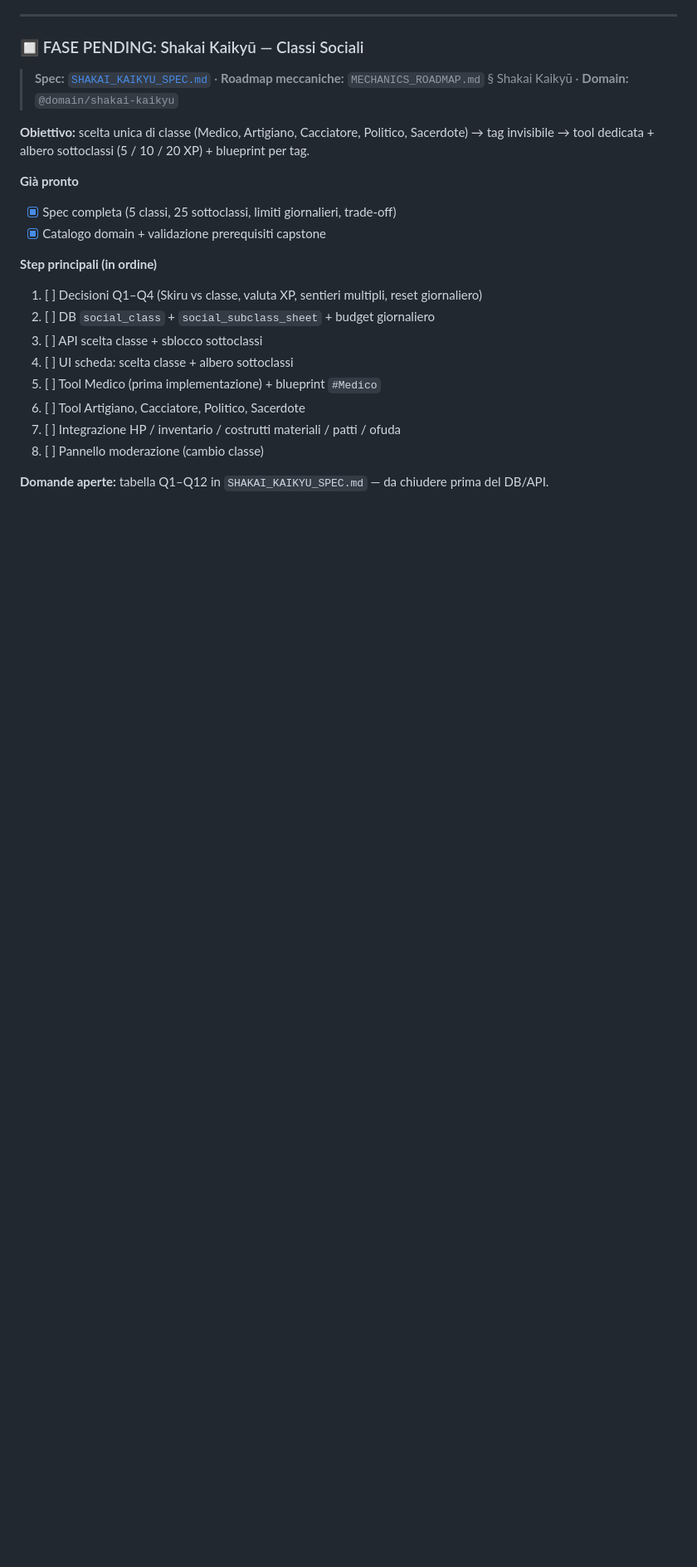
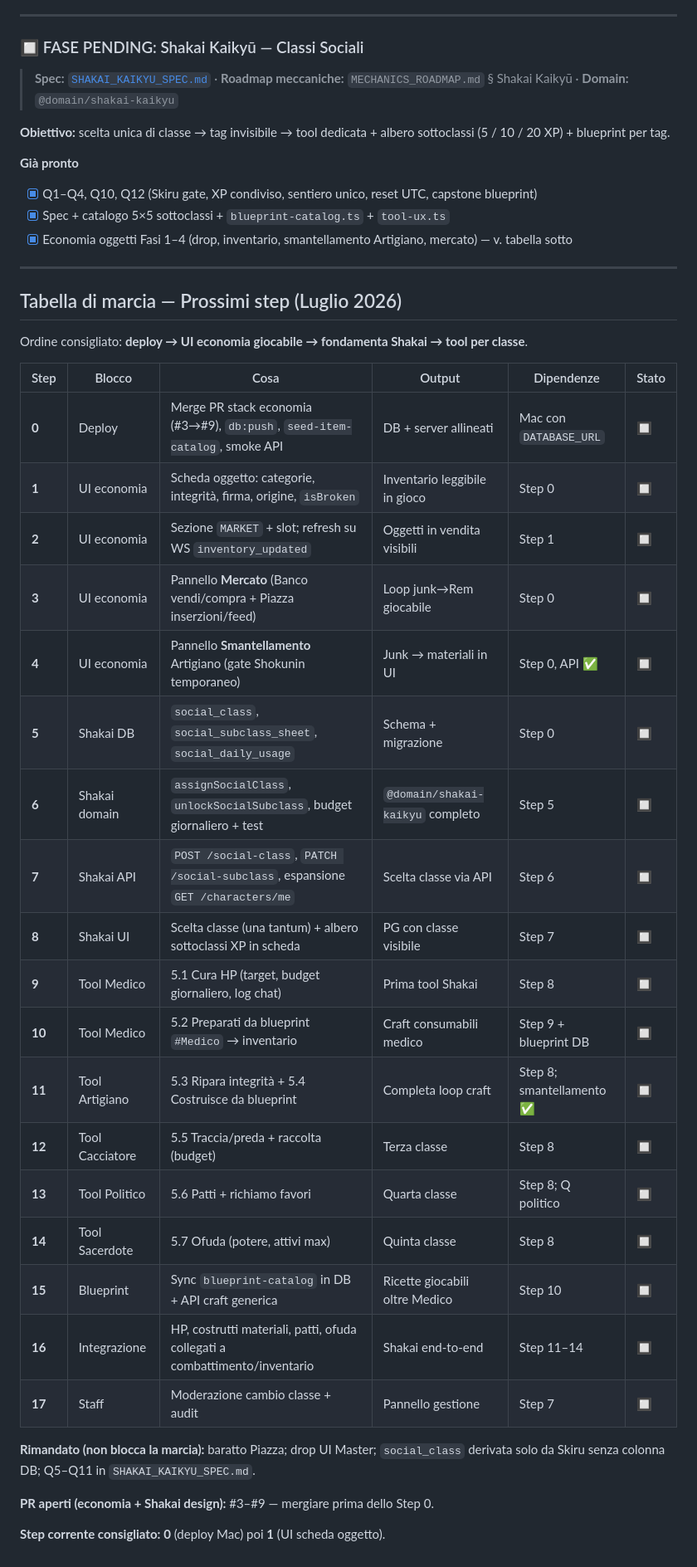
Before and after one commit to GiadaTolve/o-prototype, a Markdown page: ROADMAP_CONTEXT.md, the part around the change. Shown at 83% size. Drawn GitHub-style; blank space fills up the shorter version.

Commit message:
docs: tabella di marcia step 0-17 (economia UI → Shakai → tool)
Co-authored-by: Giada Giuliana Tolve <GiadaTolve@users.noreply.github.com>

```diff
--- a/ROADMAP_CONTEXT.md
+++ b/ROADMAP_CONTEXT.md
@@ -506,20 +506,42 @@ Frequenza Disarmante: "+X costo" → +2 CS; il danno da mancata scarica → = ti
 
 > **Spec:** [`SHAKAI_KAIKYU_SPEC.md`](./SHAKAI_KAIKYU_SPEC.md) · **Roadmap meccaniche:** `MECHANICS_ROADMAP.md` § Shakai Kaikyū · **Domain:** `@domain/shakai-kaikyu`
 
-**Obiettivo:** scelta unica di classe (Medico, Artigiano, Cacciatore, Politico, Sacerdote) → tag invisibile → tool dedicata + albero sottoclassi (5 / 10 / 20 XP) + blueprint per tag.
+**Obiettivo:** scelta unica di classe → tag invisibile → tool dedicata + albero sottoclassi (5 / 10 / 20 XP) + blueprint per tag.
 
 **Già pronto**
-- [x] Spec completa (5 classi, 25 sottoclassi, limiti giornalieri, trade-off)
-- [x] Catalogo domain + validazione prerequisiti capstone
+- [x] Q1–Q4, Q10, Q12 (Skiru gate, XP condiviso, sentiero unico, reset UTC, capstone blueprint)
+- [x] Spec + catalogo 5×5 sottoclassi + `blueprint-catalog.ts` + `tool-ux.ts`
+- [x] Economia oggetti Fasi 1–4 (drop, inventario, smantellamento Artigiano, mercato) — v. tabella sotto
 
-**Step principali (in ordine)**
-1. [ ] Decisioni Q1–Q4 (Skiru vs classe, valuta XP, sentieri multipli, reset giornaliero)
-2. [ ] DB `social_class` + `social_subclass_sheet` + budget giornaliero
-3. [ ] API scelta classe + sblocco sottoclassi
-4. [ ] UI scheda: scelta classe + albero sottoclassi
-5. [ ] Tool Medico (prima implementazione) + blueprint `#Medico`
-6. [ ] Tool Artigiano, Cacciatore, Politico, Sacerdote
-7. [ ] Integrazione HP / inventario / costrutti materiali / patti / ofuda
-8. [ ] Pannello moderazione (cambio classe)
+---
 
-**Domande aperte:** tabella Q1–Q12 in `SHAKAI_KAIKYU_SPEC.md` — da chiudere prima del DB/API.
+## Tabella di marcia — Prossimi step (Luglio 2026)
+
+Ordine consigliato: **deploy → UI economia giocabile → fondamenta Shakai → tool per classe**.
+
+| Step | Blocco | Cosa | Output | Dipendenze | Stato |
+|------|--------|------|--------|------------|-------|
+| **0** | Deploy | Merge PR stack economia (#3→#9), `db:push`, `seed-item-catalog`, smoke API | DB + server allineati | Mac con `DATABASE_URL` | 🔲 |
+| **1** | UI economia | Scheda oggetto: categorie, integrità, firma, origine, `isBroken` | Inventario leggibile in gioco | Step 0 | 🔲 |
+| **2** | UI economia | Sezione `MARKET` + slot; refresh su WS `inventory_updated` | Oggetti in vendita visibili | Step 1 | 🔲 |
+| **3** | UI economia | Pannello **Mercato** (Banco vendi/compra + Piazza inserzioni/feed) | Loop junk→Rem giocabile | Step 0 | 🔲 |
+| **4** | UI economia | Pannello **Smantellamento** Artigiano (gate Shokunin temporaneo) | Junk → materiali in UI | Step 0, API ✅ | 🔲 |
+| **5** | Shakai DB | `social_class`, `social_subclass_sheet`, `social_daily_usage` | Schema + migrazione | Step 0 | 🔲 |
+| **6** | Shakai domain | `assignSocialClass`, `unlockSocialSubclass`, budget giornaliero + test | `@domain/shakai-kaikyu` completo | Step 5 | 🔲 |
+| **7** | Shakai API | `POST /social-class`, `PATCH /social-subclass`, espansione `GET /characters/me` | Scelta classe via API | Step 6 | 🔲 |
+| **8** | Shakai UI | Scelta classe (una tantum) + albero sottoclassi XP in scheda | PG con classe visibile | Step 7 | 🔲 |
+| **9** | Tool Medico | 5.1 Cura HP (target, budget giornaliero, log chat) | Prima tool Shakai | Step 8 | 🔲 |
+| **10** | Tool Medico | 5.2 Preparati da blueprint `#Medico` → inventario | Craft consumabili medico | Step 9 + blueprint DB | 🔲 |
+| **11** | Tool Artigiano | 5.3 Ripara integrità + 5.4 Costruisce da blueprint | Completa loop craft | Step 8; smantellamento ✅ | 🔲 |
+| **12** | Tool Cacciatore | 5.5 Traccia/preda + raccolta (budget) | Terza classe | Step 8 | 🔲 |
+| **13** | Tool Politico | 5.6 Patti + richiamo favori | Quarta classe | Step 8; Q politico | 🔲 |
+| **14** | Tool Sacerdote | 5.7 Ofuda (potere, attivi max) | Quinta classe | Step 8 | 🔲 |
+| **15** | Blueprint | Sync `blueprint-catalog` in DB + API craft generica | Ricette giocabili oltre Medico | Step 10 | 🔲 |
+| **16** | Integrazione | HP, costrutti materiali, patti, ofuda collegati a combattimento/inventario | Shakai end-to-end | Step 11–14 | 🔲 |
+| **17** | Staff | Moderazione cambio classe + audit | Pannello gestione | Step 7 | 🔲 |
+
+**Rimandato (non blocca la marcia):** baratto Piazza; drop UI Master; `social_class` derivata solo da Skiru senza colonna DB; Q5–Q11 in `SHAKAI_KAIKYU_SPEC.md`.
+
+**PR aperti (economia + Shakai design):** #3–#9 — mergiare prima dello Step 0.
+
+**Step corrente consigliato:** **0** (deploy Mac) poi **1** (UI scheda oggetto).
```
